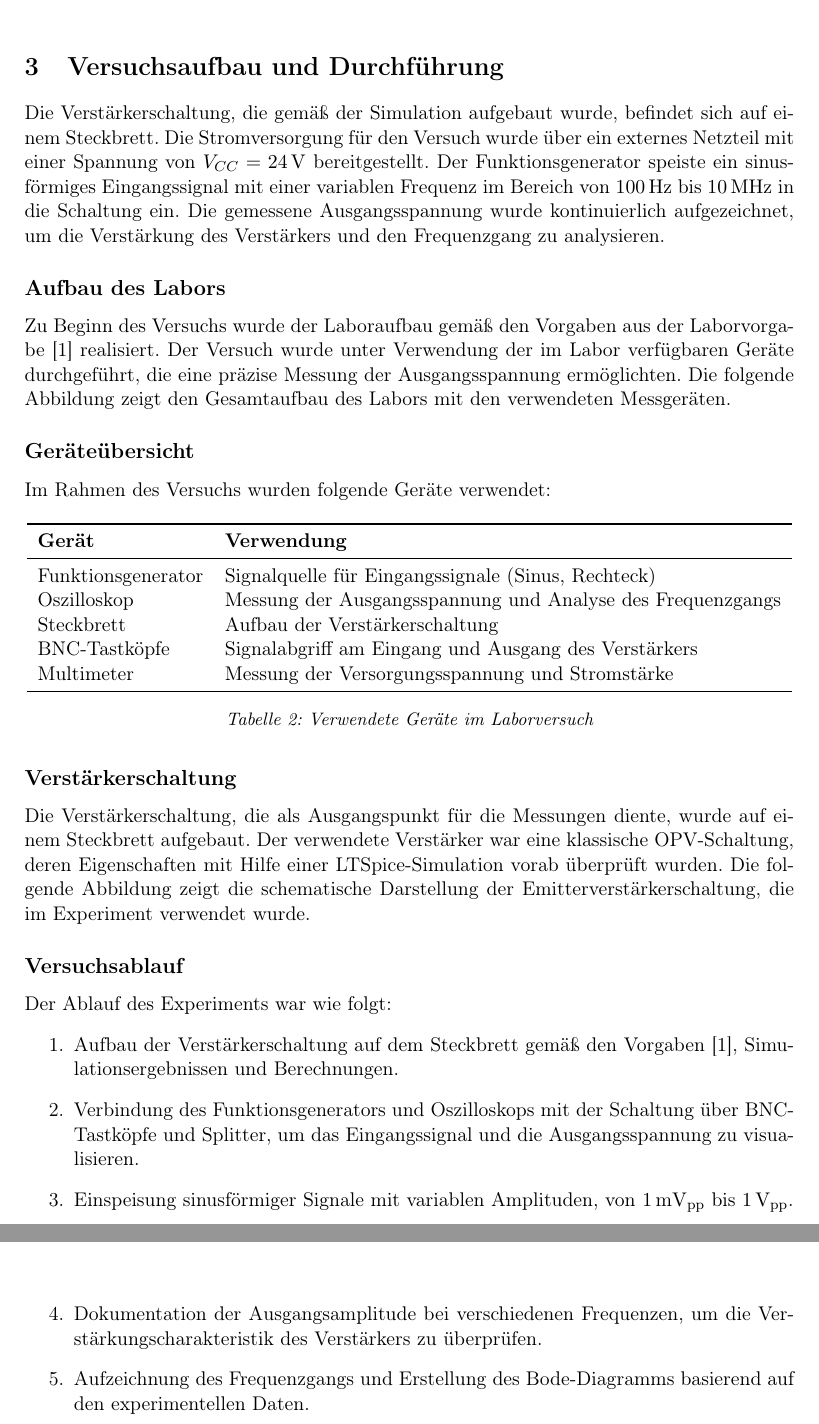
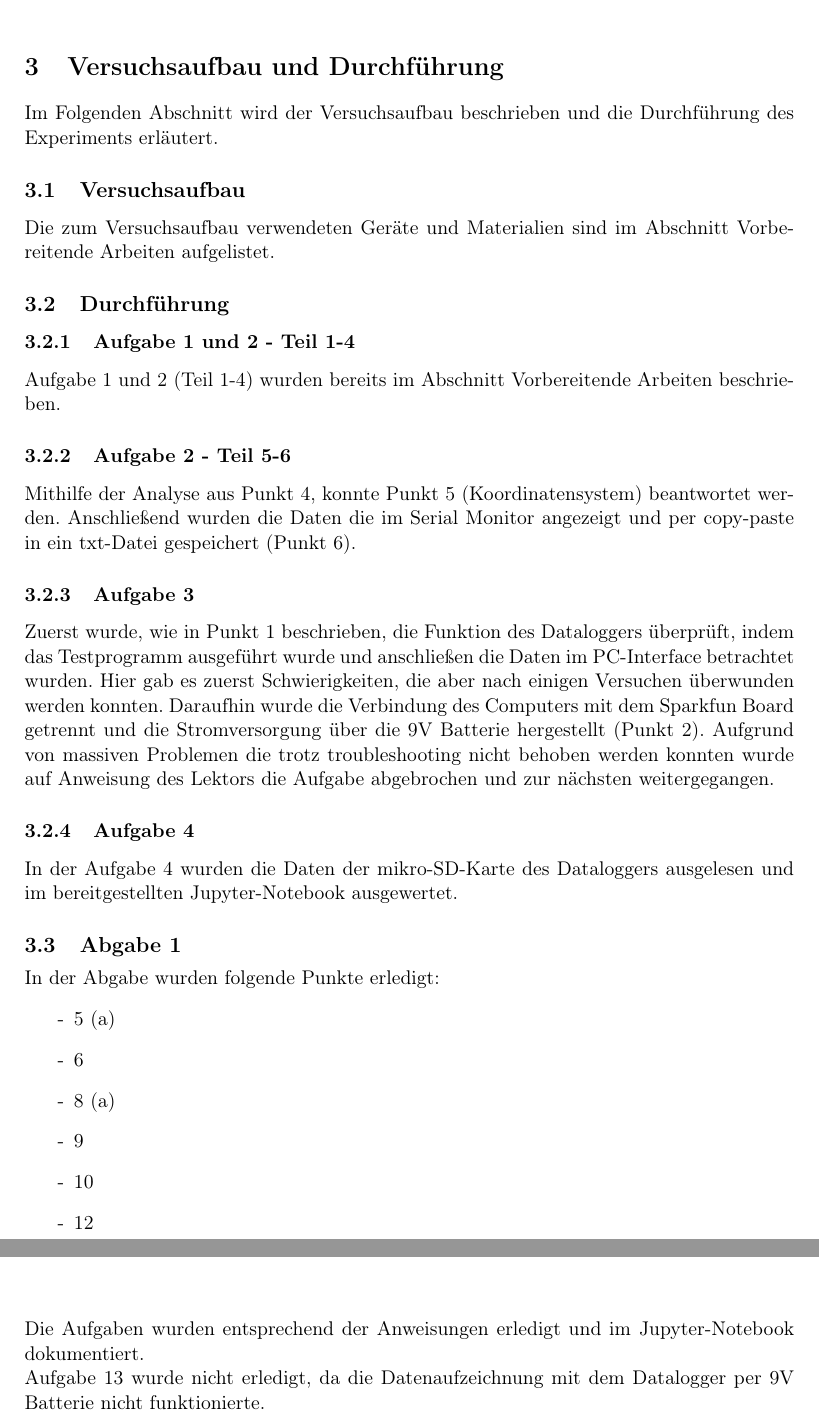
Before and after one commit to MaierElias/Labor_Biosignalverarbeitung, a LaTeX document (Bericht_Biosignalverarbeitung/Laborbericht_Biosignal_Vorlage/LAB3.tex, which reads Bericht_Biosignalverarbeitung/Laborbericht_Biosignal_Vorlage/sections/3-execution.tex): two parts of pages 6 and 7 of 12, joined at a grey line, cut so that both start at the same text. Compiled offline with LaTeX, dvips and Ghostscript; a LaTeX package or settings file that is missing is left out.

Commit message:
Abschnitt Versuchsaufbau und Durchführung wurde hinzugefügt

```diff
--- a/Bericht_Biosignalverarbeitung/Laborbericht_Biosignal_Vorlage/sections/3-execution.tex
+++ b/Bericht_Biosignalverarbeitung/Laborbericht_Biosignal_Vorlage/sections/3-execution.tex
@@ -1,50 +1,31 @@
 \section{Versuchsaufbau und Durchführung}
+Im Folgenden Abschnitt wird der Versuchsaufbau beschrieben und die Durchführung des Experiments erläutert.
+\subsection{Versuchsaufbau}
+Die zum Versuchsaufbau verwendeten Geräte und Materialien sind im Abschnitt Vorbereitende Arbeiten aufgelistet.
+\subsection{Durchführung}
+\subsubsection{Aufgabe 1 und 2 - Teil 1-4}
+Aufgabe 1 und 2 (Teil 1-4) wurden bereits im Abschnitt Vorbereitende Arbeiten beschrieben.
+\subsubsection{Aufgabe 2 - Teil  5-6}
+Mithilfe der Analyse aus Punkt 4, konnte Punkt 5 (Koordinatensystem) beantwortet werden.
+Anschließend wurden die Daten die im Serial Monitor angezeigt und per copy-paste in ein txt-Datei gespeichert (Punkt 6).
+\subsubsection{Aufgabe 3}
+Zuerst wurde, wie in Punkt 1 beschrieben, die Funktion des Dataloggers überprüft, indem das Testprogramm ausgeführt wurde und anschließen die Daten im PC-Interface betrachtet wurden. Hier gab es zuerst Schwierigkeiten, die aber nach einigen Versuchen überwunden werden konnten.
+Daraufhin wurde die Verbindung des Computers mit dem Sparkfun Board getrennt und die Stromversorgung über die 9V Batterie hergestellt (Punkt 2). Aufgrund von massiven Problemen die trotz troubleshooting nicht behoben werden konnten wurde auf Anweisung des Lektors die Aufgabe abgebrochen und zur nächsten weitergegangen.
+\subsubsection{Aufgabe 4}
+In der Aufgabe 4 wurden die Daten der mikro-SD-Karte des Dataloggers ausgelesen und im bereitgestellten Jupyter-Notebook ausgewertet.
+\subsection {Abgabe 1}
+\begin{minipage}{\textwidth}
+In der Abgabe wurden folgende Punkte erledigt:
+\begin{itemize}
+    \item 5 (a)
+    \item 6
+    \item 8 (a)
+    \item 9
+    \item 10
+    \item 12
+\end{itemize}
+\end{minipage}
 
-Die Verstärkerschaltung, die gemäß der Simulation aufgebaut wurde, befindet sich auf einem Steckbrett. Die Stromversorgung für den Versuch wurde über ein externes Netzteil mit einer Spannung von $V_{CC} = \SI{24}{\volt}$ bereitgestellt. Der Funktionsgenerator speiste ein sinusförmiges Eingangssignal mit einer variablen Frequenz im Bereich von \SI{100}{\hertz} bis \SI{10}{\mega\hertz} in die Schaltung ein. Die gemessene Ausgangsspannung wurde kontinuierlich aufgezeichnet, um die Verstärkung des Verstärkers und den Frequenzgang zu analysieren.
+Die Aufgaben wurden entsprechend der Anweisungen erledigt und im Jupyter-Notebook dokumentiert.
 
-\subsection*{Aufbau des Labors}
-
-Zu Beginn des Versuchs wurde der Laboraufbau gemäß den Vorgaben aus der Laborvorgabe ~\cite{lab-guide} realisiert. Der Versuch wurde unter Verwendung der im Labor verfügbaren Geräte durchgeführt, die eine präzise Messung der Ausgangsspannung ermöglichten. Die folgende Abbildung zeigt den Gesamtaufbau des Labors mit den verwendeten Messgeräten.
-
-\subsection*{Geräteübersicht}
-
-Im Rahmen des Versuchs wurden folgende Geräte verwendet:
-
-\begin{table}[H]
-\centering
-\begin{tabular}{ll}
-\toprule
-\textbf{Gerät} & \textbf{Verwendung} \\
-\midrule
-Funktionsgenerator & Signalquelle für Eingangssignale (Sinus, Rechteck) \\
-Oszilloskop & Messung der Ausgangsspannung und Analyse des Frequenzgangs \\
-Steckbrett & Aufbau der Verstärkerschaltung \\
-BNC-Tastköpfe & Signalabgriff am Eingang und Ausgang des Verstärkers \\
-Multimeter & Messung der Versorgungsspannung und Stromstärke \\
-\bottomrule
-\end{tabular}
-\caption{Verwendete Geräte im Laborversuch}
-\label{tab:geraete_lab3}
-\end{table}
-
-\subsection*{Verstärkerschaltung}
-
-Die Verstärkerschaltung, die als Ausgangspunkt für die Messungen diente, wurde auf einem Steckbrett aufgebaut. Der verwendete Verstärker war eine klassische OPV-Schaltung, deren Eigenschaften mit Hilfe einer LTSpice-Simulation vorab überprüft wurden. Die folgende Abbildung zeigt die schematische Darstellung der Emitterverstärkerschaltung, die im Experiment verwendet wurde.
-
-% \begin{figure}[H]
-%     \centering
-%     \includegraphics[width=0.5\linewidth]{images/Ermitterverstärkerschaltung.jpg}
-%     \caption{Emitterverstärkerschaltung für den Versuch}
-%     \label{fig:emitterschaltung}
-% \end{figure}
-
-\subsection*{Versuchsablauf}
-
-Der Ablauf des Experiments war wie folgt:
-\begin{enumerate}
-  \item Aufbau der Verstärkerschaltung auf dem Steckbrett gemäß den Vorgaben ~\cite{lab-guide}, Simulationsergebnissen und Berechnungen.
-  \item Verbindung des Funktionsgenerators und Oszilloskops mit der Schaltung über BNC-Tastköpfe und Splitter, um das Eingangssignal und die Ausgangsspannung zu visualisieren.
-  \item Einspeisung sinusförmiger Signale mit variablen Amplituden, von \SI{1}{\milli\volt_{pp}} bis \SI{1}{\volt_{pp}}.
-  \item Dokumentation der Ausgangsamplitude bei verschiedenen Frequenzen, um die Verstärkungscharakteristik des Verstärkers zu überprüfen.
-  \item Aufzeichnung des Frequenzgangs und Erstellung des Bode-Diagramms basierend auf den experimentellen Daten.
-\end{enumerate}
+Aufgabe 13 wurde nicht erledigt, da die Datenaufzeichnung mit dem Datalogger per 9V Batterie nicht funktionierte.
```
Also changed, not shown: Bericht_Biosignalverarbeitung/Laborbericht_Biosignal_Vorlage/LAB3.pdf, 1 other file.
